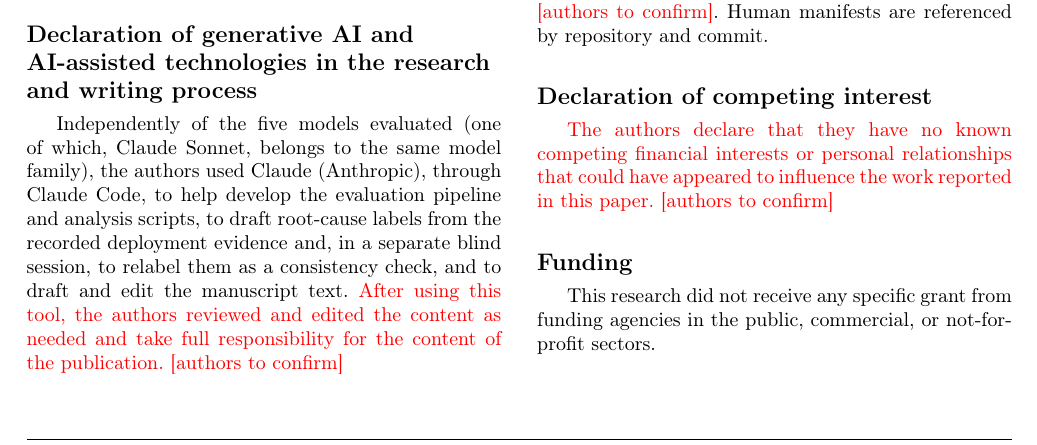
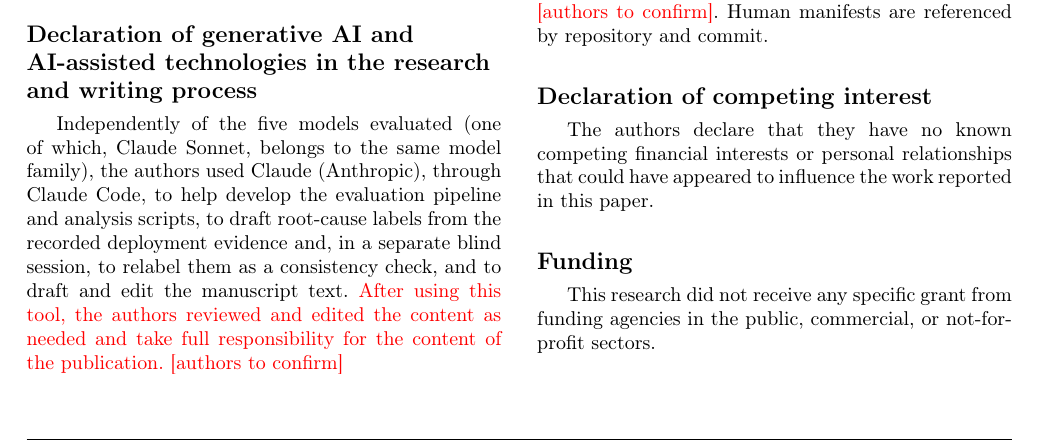
Before and after one commit to nabeedjamshedali/k8sgenbench, a LaTeX paper (paper/main.tex): part of page 21 of 23, cut so that both start at the same text. Compiled offline with pdfLaTeX; a LaTeX package or settings file that is missing is left out.

Commit message:
Competing-interest statement confirmed

```diff
--- a/paper/main.tex
+++ b/paper/main.tex
@@ -106,7 +106,7 @@ Independently of the five models evaluated (one of which, Claude Sonnet, belongs
 The docs bundles, prompts, raw model responses, extracted manifests, tool outputs, root-cause labels, statistical reports and analysis scripts are available in the replication package at \confirm{[repository URL / DOI]}. Human manifests are referenced by repository and commit.
 
 \section*{Declaration of competing interest}
-\confirm{The authors declare that they have no known competing financial interests or personal relationships that could have appeared to influence the work reported in this paper.}
+The authors declare that they have no known competing financial interests or personal relationships that could have appeared to influence the work reported in this paper.
 
 \section*{Funding}
 This research did not receive any specific grant from funding agencies in the public, commercial, or not-for-profit sectors.
```
